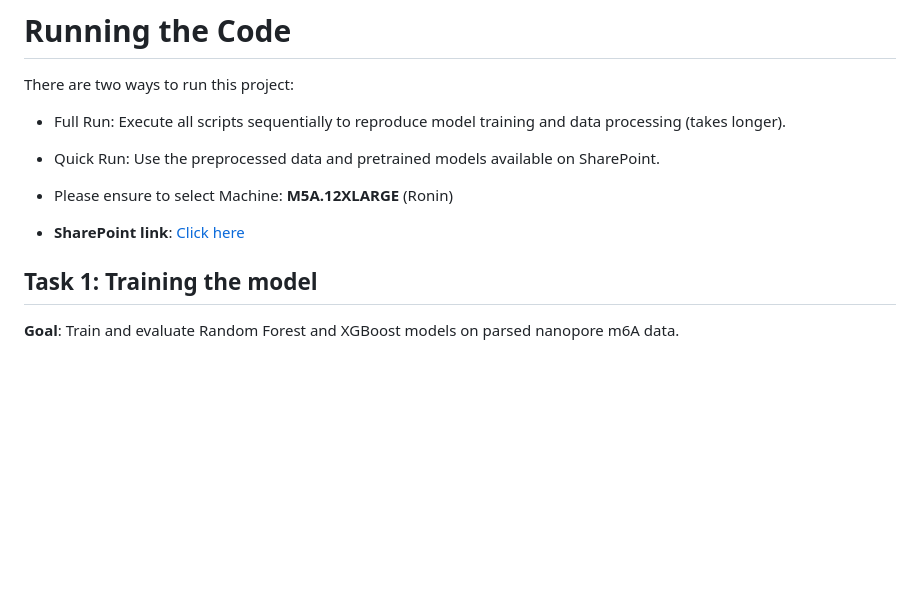
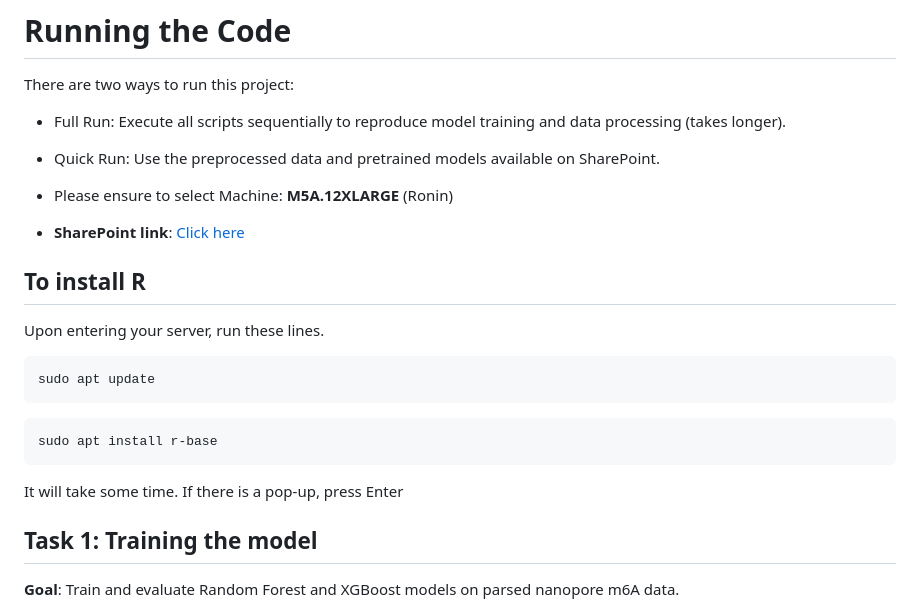
Before and after one commit to NotInvalidUsername/DSA4262_GroupProject, a Markdown page: README.md, the part around the change. Rendered like a GitHub page; blank space fills up the shorter version.

Commit message:
Add R installation instructions
Added installation instructions for R to the README.

````diff
--- a/README.md
+++ b/README.md
@@ -32,6 +32,16 @@ There are two ways to run this project:
 - Please ensure to select Machine: **M5A.12XLARGE** (Ronin)
 - **SharePoint link**: [Click here](https://nusu-my.sharepoint.com/:f:/g/personal/e0959087_u_nus_edu/Ekxtlk19TDBCs5FGJIc3s_0BNioPh-XZW0uqs6Stvlywfw)
 
+## To install R
+Upon entering your server, run these lines.
+
+```
+sudo apt update
+```
+```
+sudo apt install r-base
+```
+It will take some time. If there is a pop-up, press Enter
 
 ## Task 1: Training the model
 **Goal**: Train and evaluate Random Forest and XGBoost models on parsed nanopore m6A data.
````
